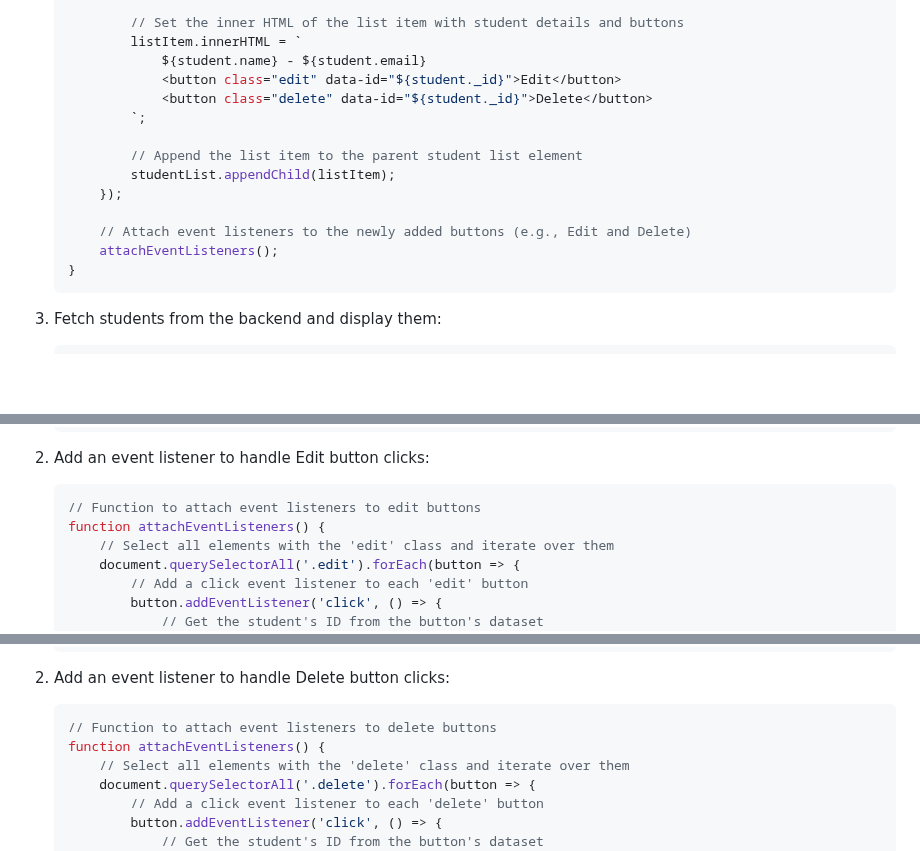
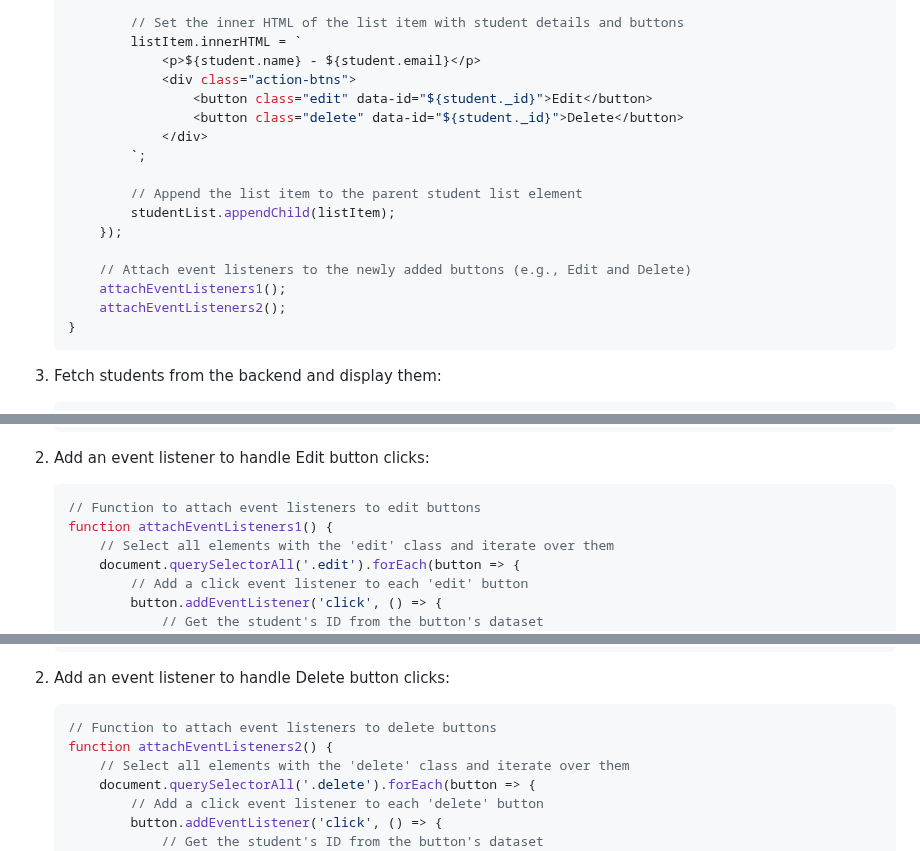
Before and after one commit to Teckas-Technologies/jobreadydevs-30days-challenge, a Markdown page: Readme.md, 3 parts joined by grey strips. Drawn GitHub-style; blank space fills up the shorter version.

Commit message:
Initialized Day-18

````diff
--- a/Readme.md
+++ b/Readme.md
@@ -69,9 +69,11 @@ Integrating CRUD operations connects your frontend and backend, allowing real-ti
 
             // Set the inner HTML of the list item with student details and buttons
             listItem.innerHTML = `
-                ${student.name} - ${student.email}
-                <button class="edit" data-id="${student._id}">Edit</button>
-                <button class="delete" data-id="${student._id}">Delete</button>
+                <p>${student.name} - ${student.email}</p>
+                <div class="action-btns">
+                    <button class="edit" data-id="${student._id}">Edit</button>
+                    <button class="delete" data-id="${student._id}">Delete</button>
+                </div>
             `;
 
             // Append the list item to the parent student list element
@@ -79,7 +81,8 @@ Integrating CRUD operations connects your frontend and backend, allowing real-ti
         });
 
         // Attach event listeners to the newly added buttons (e.g., Edit and Delete)
-        attachEventListeners();
+        attachEventListeners1();
+        attachEventListeners2();
     }
     ```
 
@@ -147,7 +150,7 @@ Integrating CRUD operations connects your frontend and backend, allowing real-ti
 2. Add an event listener to handle Edit button clicks:
     ```javascript
     // Function to attach event listeners to edit buttons
-    function attachEventListeners() {
+    function attachEventListeners1() {
         // Select all elements with the 'edit' class and iterate over them
         document.querySelectorAll('.edit').forEach(button => {
             // Add a click event listener to each 'edit' button
@@ -184,7 +187,7 @@ Integrating CRUD operations connects your frontend and backend, allowing real-ti
 2. Add an event listener to handle Delete button clicks:
     ```javascript
     // Function to attach event listeners to delete buttons
-    function attachEventListeners() {
+    function attachEventListeners2() {
         // Select all elements with the 'delete' class and iterate over them
         document.querySelectorAll('.delete').forEach(button => {
             // Add a click event listener to each 'delete' button
````
